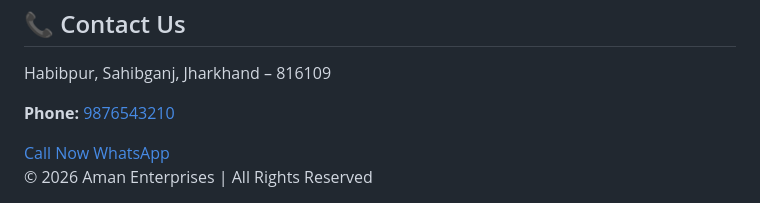
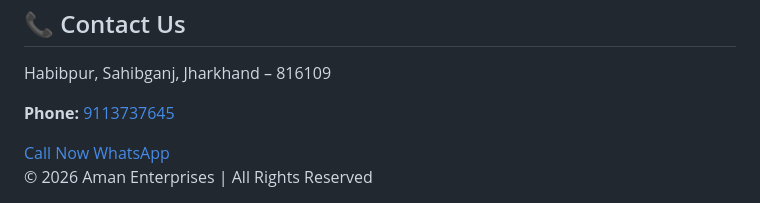
Before and after one commit to amankumar22805-sys/subaman.in, a Markdown page: README.md, the part around one of its changes. Rendered like a GitHub page.

Commit message:
Update contact phone number and links in README

```diff
--- a/README.md
+++ b/README.md
@@ -121,5 +121,5 @@
   <section class="contact">
     <h2>📞 Contact Us</h2>
     <p>Habibpur, Sahibganj, Jharkhand – 816109</p>
-    <p><strong>Phone:</strong> <a href="tel:+919876543210" style="color:#FFD700;">9876543210</a></p>
+    <p><strong>Phone:</strong> <a href="tel:+9113737645" style="color:#FFD700;">9113737645</a></p>
     <div>
```
Also changed, not shown: other parts of README.md (+2 -2 lines).
